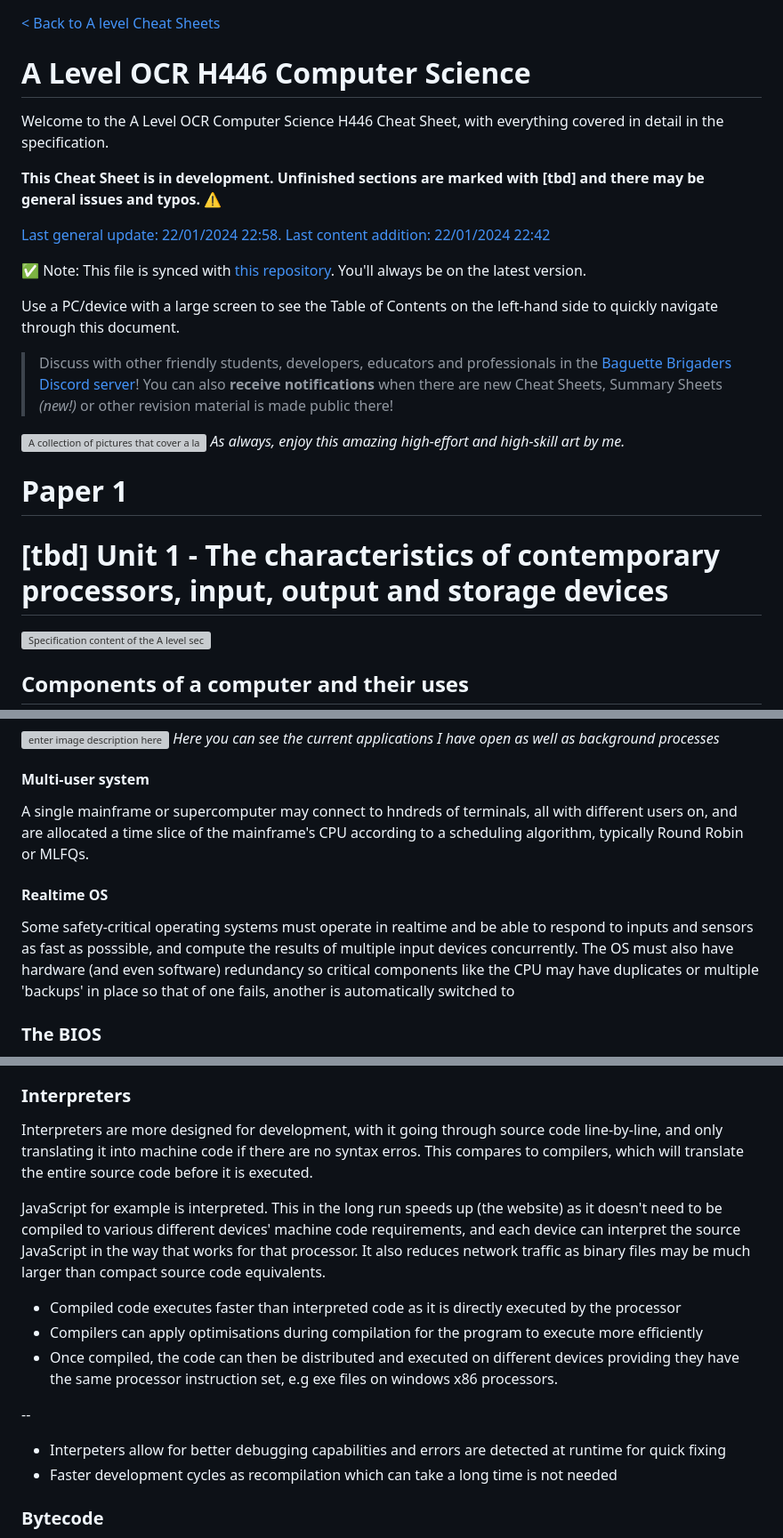
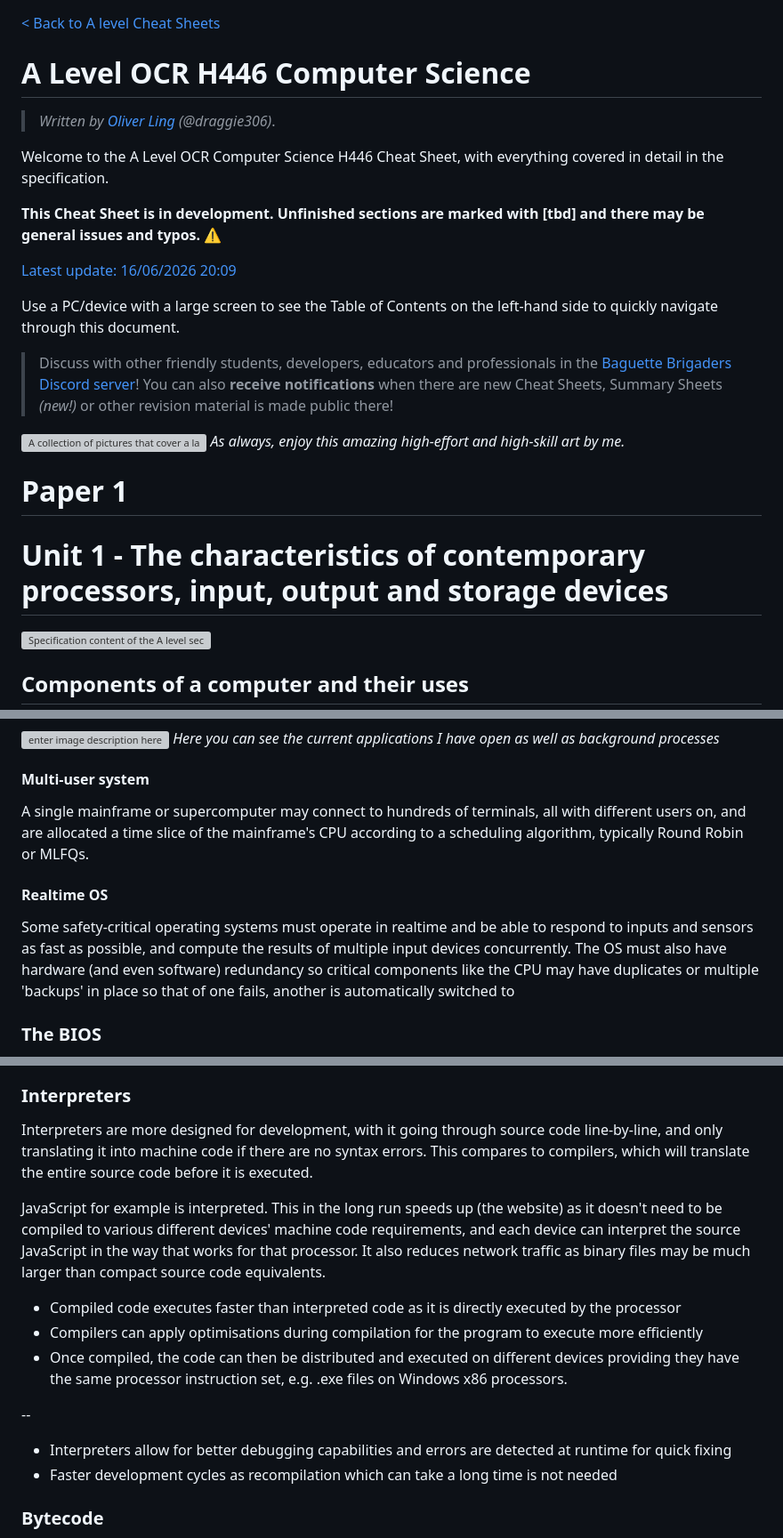
Before and after one commit to Draggie306/CheatSheets, a Markdown page: A level/source/Computer Science.md, 3 parts joined by grey strips. Shown at 89% size. Drawn GitHub-style; grey boxes are pictures that could not be loaded.

```diff
--- a/A level/source/Computer Science.md
+++ b/A level/source/Computer Science.md
@@ -1,16 +1,15 @@
-
 
 [< Back to A level Cheat Sheets](https://ibaguette.com/cheatsheets/alevel)
 
 # A Level OCR H446 Computer Science
+
+> *Written by [Oliver Ling](https://oling.dev) (@draggie306)*.
+
 Welcome to the A Level OCR Computer Science H446 Cheat Sheet, with everything covered in detail in the specification.
 
 **This Cheat Sheet is in development. Unfinished sections are marked with [tbd] and there may be general issues and typos. ⚠**
 
-[Last general update: 22/01/2024 22:58.
-Last content addition: 22/01/2024 22:42](https://gist.github.com/Draggie306/1072270b844cda3e271d6f484aa9a976)
-
-✅ Note: This file is synced with [this repository](https://github.com/Draggie306/CheatSheets). You'll always be on the latest version.
+[Latest update: 16/06/2026 20:09](https://gist.github.com/Draggie306/1072270b844cda3e271d6f484aa9a976)
 
 Use a PC/device with a large screen to see the Table of Contents on the left-hand side to quickly navigate through this document.
 
@@ -22,7 +21,7 @@ Use a PC/device with a large screen to see the Table of Contents on the left-han
 # Paper 1
 
 
-# [tbd] Unit 1 - The characteristics of contemporary processors, input, output and storage devices
+# Unit 1 - The characteristics of contemporary processors, input, output and storage devices
 
 
 ![Specification content of the A level section 1.1](https://cheatsheet-assets.ibaguette.com/alevel/compsci/Spec-1.1.png)
@@ -402,11 +401,11 @@ Most operating systems now allow you to run multiple programs at once, such as p
 *Here you can see the current applications I have open as well as background processes*
 
 #### Multi-user system
-A single mainframe or supercomputer may connect to hndreds of terminals, all with different users on, and are allocated a time slice of the mainframe's CPU according to a scheduling algorithm, typically Round Robin or MLFQs.
+A single mainframe or supercomputer may connect to hundreds of terminals, all with different users on, and are allocated a time slice of the mainframe's CPU according to a scheduling algorithm, typically Round Robin or MLFQs.
 
 
 #### Realtime OS
-Some safety-critical operating systems must operate in realtime and be able to respond to inputs and sensors as fast as posssible, and compute the results of multiple input devices concurrently. The OS must also have hardware (and even software) redundancy so critical components like the CPU may have duplicates or multiple 'backups' in place so that of one fails, another is automatically switched to
+Some safety-critical operating systems must operate in realtime and be able to respond to inputs and sensors as fast as possible, and compute the results of multiple input devices concurrently. The OS must also have hardware (and even software) redundancy so critical components like the CPU may have duplicates or multiple 'backups' in place so that of one fails, another is automatically switched to
 
 ### The BIOS
 Stands for Basic Input Output System. It is stored in (EP)ROM and immediately initialises and tests hardware, then loads the operating system from a secondary storage device into main memory.
@@ -472,17 +471,17 @@ Similarly to assemblers, compilers translate the source code into machine code.
 
 ### Interpreters
 
-Interpreters are more designed for development, with it going through source code line-by-line, and only translating it into machine code if there are no syntax erros. This compares to compilers, which will translate the entire source code before it is executed.
+Interpreters are more designed for development, with it going through source code line-by-line, and only translating it into machine code if there are no syntax errors. This compares to compilers, which will translate the entire source code before it is executed.
 
 JavaScript for example is interpreted. This in the long run speeds up (the website) as it doesn't need to be compiled to various different devices' machine code requirements, and each device can interpret the source JavaScript in the way that works for that processor. It also reduces network traffic as binary files may be much larger than compact source code equivalents.
 
 
 - Compiled code executes faster than interpreted code as it is directly executed by the processor
 - Compilers can apply optimisations during compilation for the program to execute more efficiently
-- Once compiled, the code can then be distributed and executed on different devices providing they have the same processor instruction set, e.g exe files on windows x86 processors.
+- Once compiled, the code can then be distributed and executed on different devices providing they have the same processor instruction set, e.g. .exe files on Windows x86 processors.
 
 --
-- Interpeters allow for better debugging capabilities and errors are detected at runtime for quick fixing
+- Interpreters allow for better debugging capabilities and errors are detected at runtime for quick fixing
 - Faster development cycles as recompilation which can take a long time is not needed
 
 ### Bytecode
```
Also changed, not shown: other parts of A level/source/Computer Science.md (+36 -36 lines).
